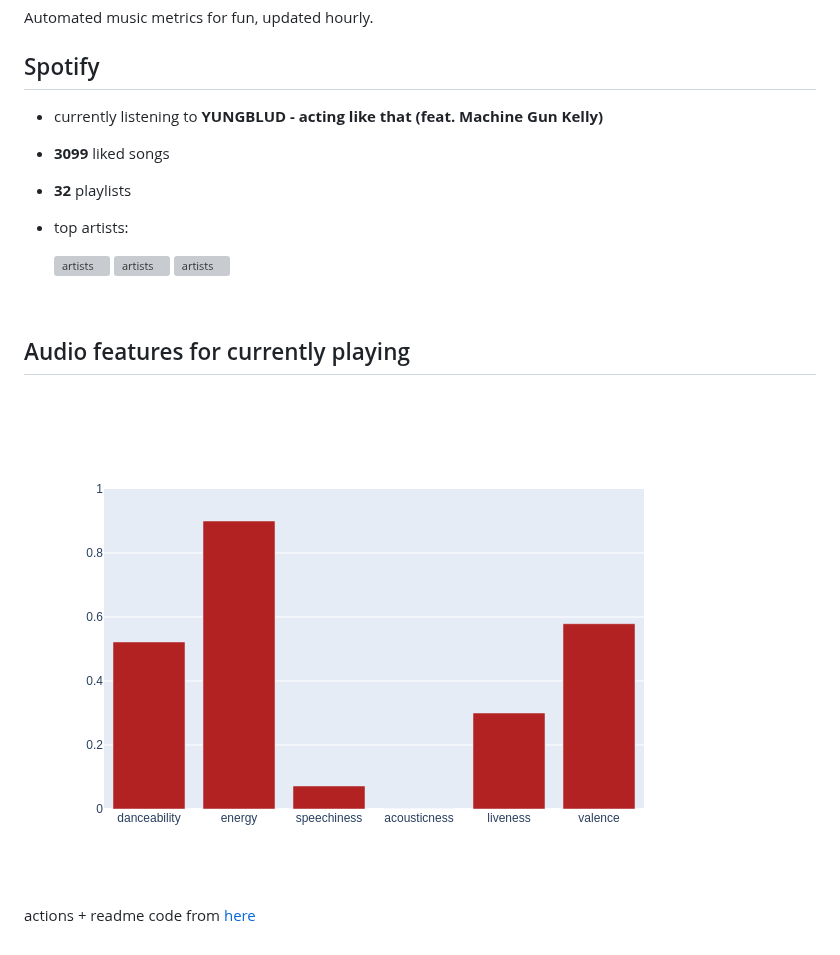
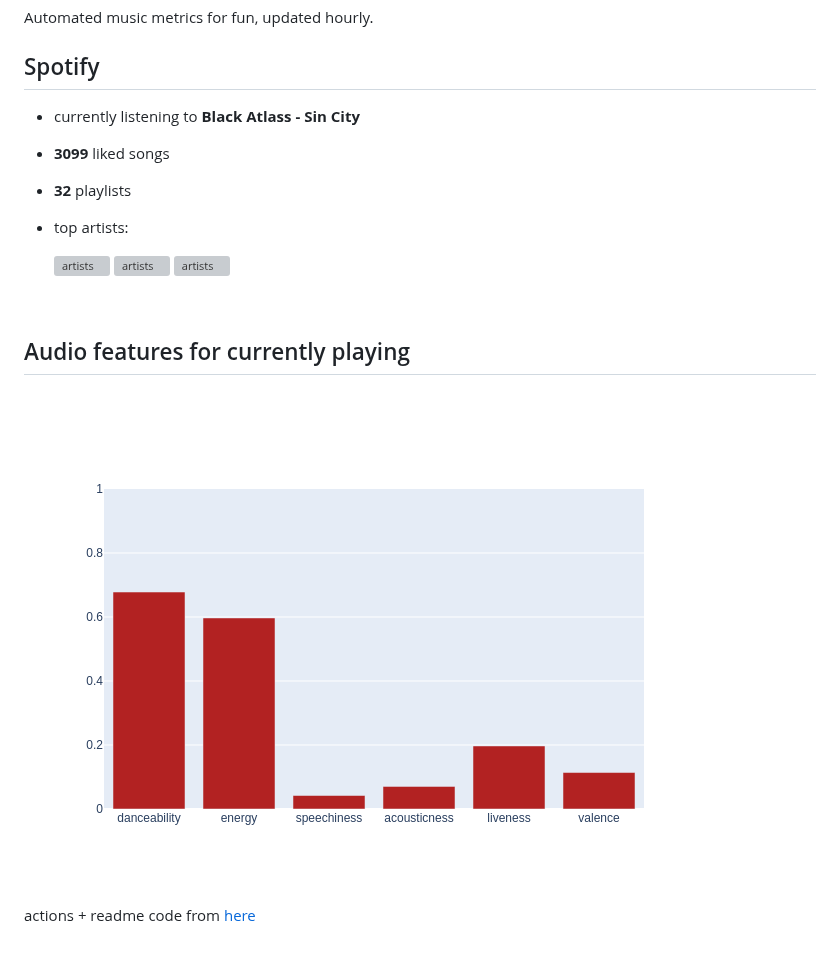
Before and after one commit to Mutilar/musicmetrics, a Markdown page: README.md, the part around the change. Rendered like a GitHub page; pictures changed too: figures/auto.png; grey boxes are pictures that could not be loaded.

Commit message:
Automated README update

```diff
--- a/README.md
+++ b/README.md
@@ -4,7 +4,7 @@ Automated music metrics for fun, updated hourly.
 
 ## Spotify
 
-- currently listening to **YUNGBLUD - acting like that (feat. Machine Gun Kelly)**
+- currently listening to **Black Atlass - Sin City**
 
 - **3099** liked songs
 - **32** playlists
```
Also changed, not shown: 1 other file.
